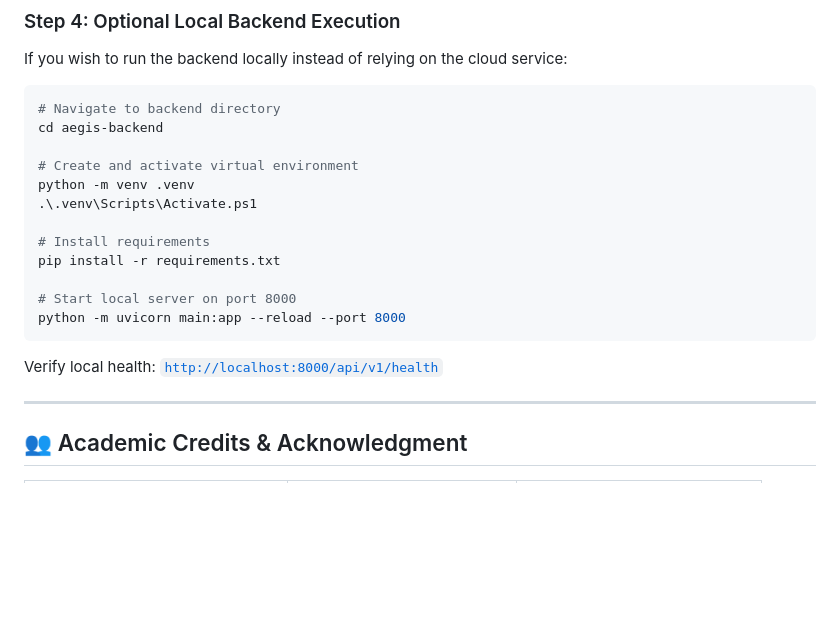
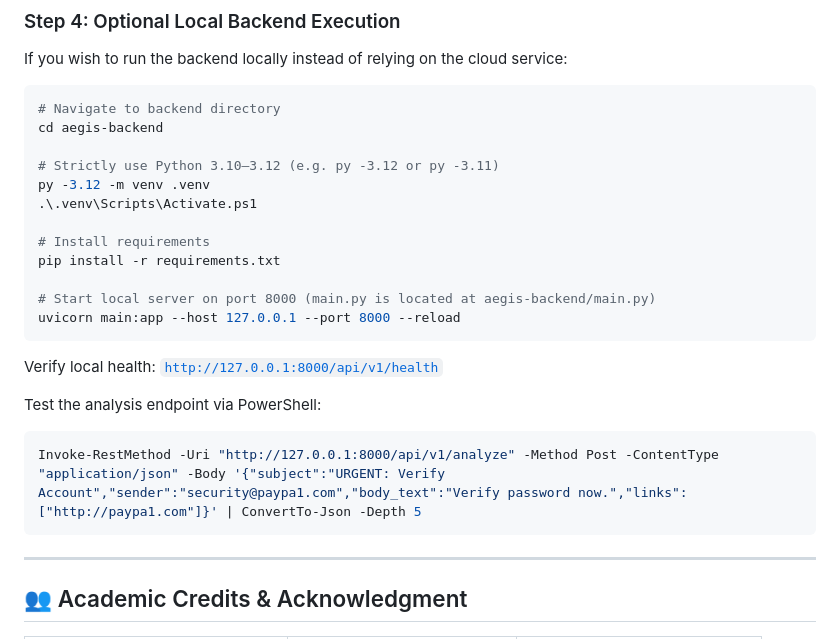
Before and after one commit to j4ffyy/Aegis-Phishing-Context-Analyzer, a Markdown page: README.md, the part around one of its changes. GitHub-like rendering; blank space fills up the shorter version.

````diff
--- a/README.md
+++ b/README.md
@@ -188,18 +226,23 @@ If you wish to run the backend locally instead of relying on the cloud service:
 # Navigate to backend directory
 cd aegis-backend
 
-# Create and activate virtual environment
-python -m venv .venv
+# Strictly use Python 3.10–3.12 (e.g. py -3.12 or py -3.11)
+py -3.12 -m venv .venv
 .\.venv\Scripts\Activate.ps1
 
 # Install requirements
 pip install -r requirements.txt
 
-# Start local server on port 8000
-python -m uvicorn main:app --reload --port 8000
+# Start local server on port 8000 (main.py is located at aegis-backend/main.py)
+uvicorn main:app --host 127.0.0.1 --port 8000 --reload
 ```
 
-Verify local health: [`http://localhost:8000/api/v1/health`](http://localhost:8000/api/v1/health)
+Verify local health: [`http://127.0.0.1:8000/api/v1/health`](http://127.0.0.1:8000/api/v1/health)
+
+Test the analysis endpoint via PowerShell:
+```powershell
+Invoke-RestMethod -Uri "http://127.0.0.1:8000/api/v1/analyze" -Method Post -ContentType "application/json" -Body '{"subject":"URGENT: Verify Account","sender":"security@paypa1.com","body_text":"Verify password now.","links":["http://paypa1.com"]}' | ConvertTo-Json -Depth 5
+```
 
 ---
 
````
Also changed, not shown: other parts of README.md (+38 -0 lines), REPRODUCE.md (+5 -3 lines), SETUP_GUIDE.md (+29 -10 lines).
